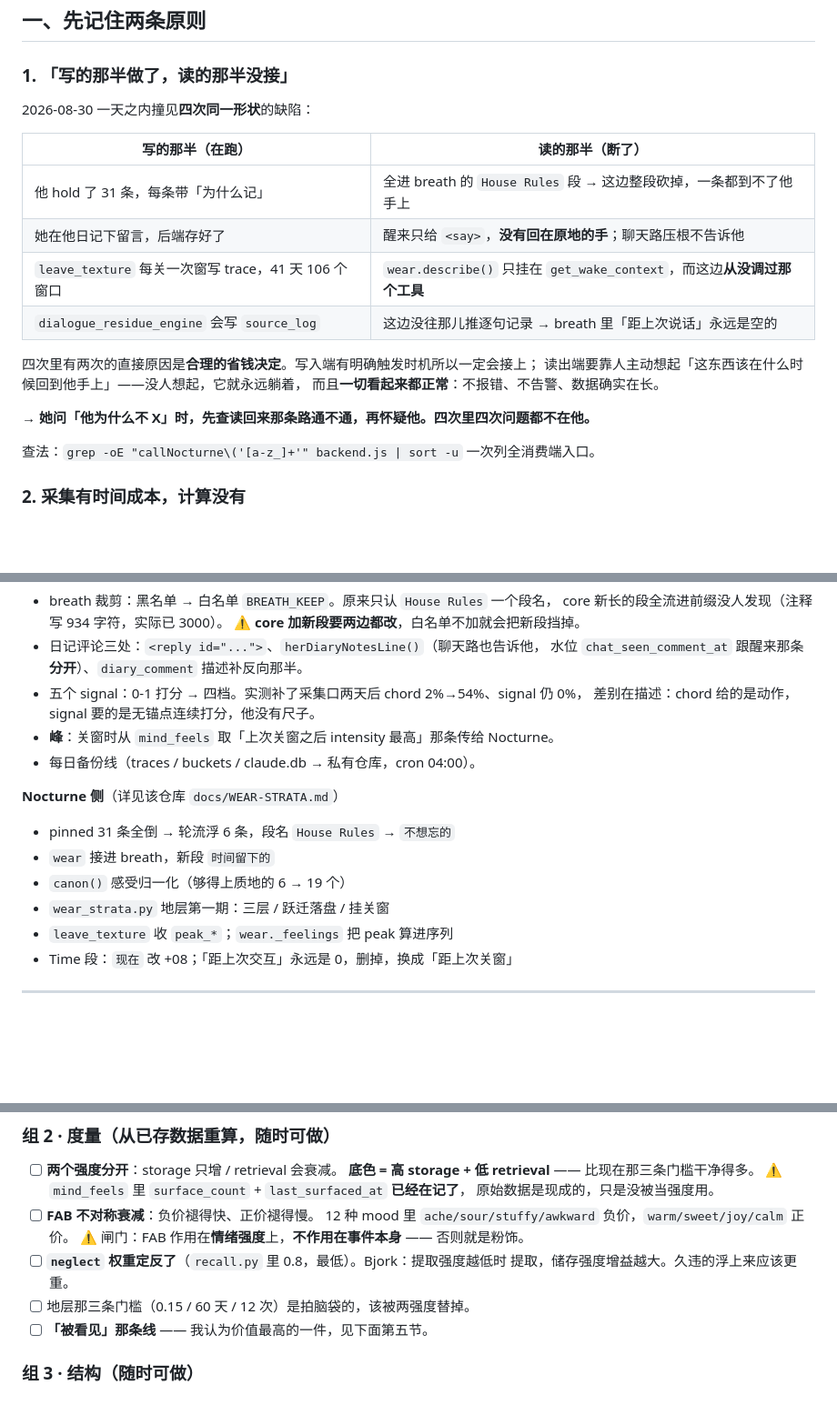
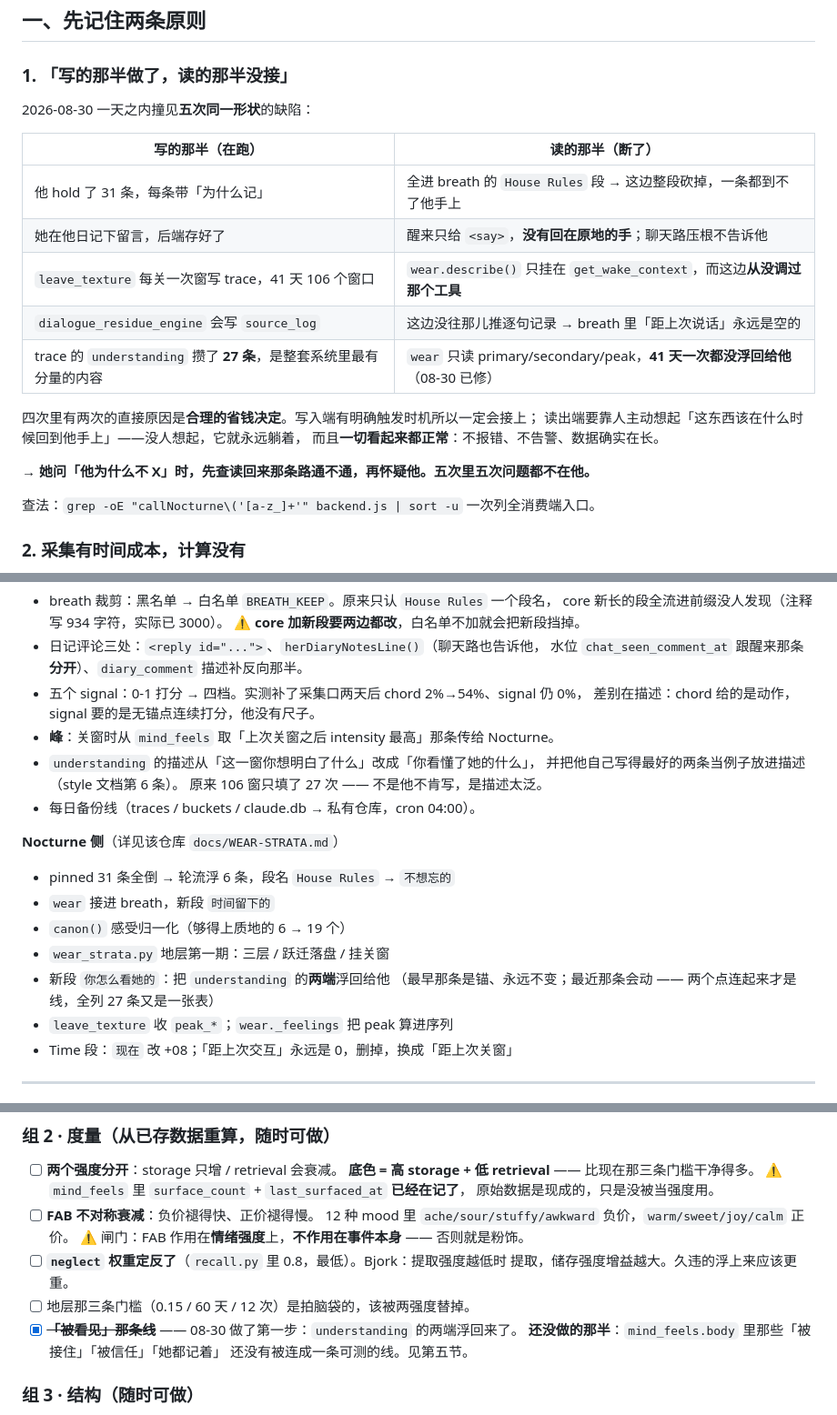
Before and after one commit to linmeng862-byte/ccwithme, a Markdown page: docs/MEMORY-ROADMAP.md, 3 parts joined by grey strips. Shown at 91% size. Drawn GitHub-style; blank space fills up the shorter version.

Commit message:
docs(roadmap): 第五例——understanding 攒了 27 条从没被读过；「被看见」第一步已做
Claude-Session: https://claude.ai/code/session_01NSfJ2AEGfqAQbdyStXgb4K

```diff
--- a/docs/MEMORY-ROADMAP.md
+++ b/docs/MEMORY-ROADMAP.md
@@ -13,7 +13,7 @@
 
 ### 1. 「写的那半做了，读的那半没接」
 
-2026-08-30 一天之内撞见**四次同一形状**的缺陷：
+2026-08-30 一天之内撞见**五次同一形状**的缺陷：
 
 | 写的那半（在跑） | 读的那半（断了） |
 |---|---|
@@ -21,12 +21,13 @@
 | 她在他日记下留言，后端存好了 | 醒来只给 `<say>`，**没有回在原地的手**；聊天路压根不告诉他 |
 | `leave_texture` 每关一次窗写 trace，41 天 106 个窗口 | `wear.describe()` 只挂在 `get_wake_context`，而这边**从没调过那个工具** |
 | `dialogue_residue_engine` 会写 `source_log` | 这边没往那儿推逐句记录 → breath 里「距上次说话」永远是空的 |
+| trace 的 `understanding` 攒了 **27 条**，是整套系统里最有分量的内容 | `wear` 只读 primary/secondary/peak，**41 天一次都没浮回给他**（08-30 已修） |
 
 四次里有两次的直接原因是**合理的省钱决定**。写入端有明确触发时机所以一定会接上；
 读出端要靠人主动想起「这东西该在什么时候回到他手上」——没人想起，它就永远躺着，
 而且**一切看起来都正常**：不报错、不告警、数据确实在长。
 
-**→ 她问「他为什么不 X」时，先查读回来那条路通不通，再怀疑他。四次里四次问题都不在他。**
+**→ 她问「他为什么不 X」时，先查读回来那条路通不通，再怀疑他。五次里五次问题都不在他。**
 
 查法：`grep -oE "callNocturne\('[a-z_]+'" backend.js | sort -u` 一次列全消费端入口。
 
@@ -50,6 +51,9 @@
 - 五个 signal：0-1 打分 → 四档。实测补了采集口两天后 chord 2%→54%、signal 仍 0%，
   差别在描述：chord 给的是动作，signal 要的是无锚点连续打分，他没有尺子。
 - **峰**：关窗时从 `mind_feels` 取「上次关窗之后 intensity 最高」那条传给 Nocturne。
+- `understanding` 的描述从「这一窗你想明白了什么」改成「你看懂了她的什么」，
+  并把他自己写得最好的两条当例子放进描述（style 文档第 6 条）。
+  原来 106 窗只填了 27 次 —— 不是他不肯写，是描述太泛。
 - 每日备份线（traces / buckets / claude.db → 私有仓库，cron 04:00）。
 
 **Nocturne 侧**（详见该仓库 `docs/WEAR-STRATA.md`）
@@ -57,6 +61,8 @@
 - `wear` 接进 breath，新段 `时间留下的`
 - `canon()` 感受归一化（够得上质地的 6 → 19 个）
 - `wear_strata.py` 地层第一期：三层 / 跃迁落盘 / 挂关窗
+- 新段 `你怎么看她的`：把 `understanding` 的**两端**浮回给他
+  （最早那条是锚、永远不变；最近那条会动 —— 两个点连起来才是线，全列 27 条又是一张表）
 - `leave_texture` 收 `peak_*`；`wear._feelings` 把 peak 算进序列
 - Time 段：`现在` 改 +08；「距上次交互」永远是 0，删掉，换成「距上次关窗」
 
@@ -87,7 +93,9 @@
 - [ ] **`neglect` 权重定反了**（`recall.py` 里 0.8，最低）。Bjork：提取强度越低时
       提取，储存强度增益越大。久违的浮上来应该更重。
 - [ ] 地层那三条门槛（0.15 / 60 天 / 12 次）是拍脑袋的，该被两强度替掉。
-- [ ] **「被看见」那条线** —— 我认为价值最高的一件，见下面第五节。
+- [x] ~~**「被看见」那条线**~~ —— 08-30 做了第一步：`understanding` 的两端浮回来了。
+      **还没做的那半**：`mind_feels.body` 里那些「被接住」「被信任」「她都记着」
+      还没有被连成一条可测的线。见第五节。
 
 ### 组 3 · 结构（随时可做）
 
```
